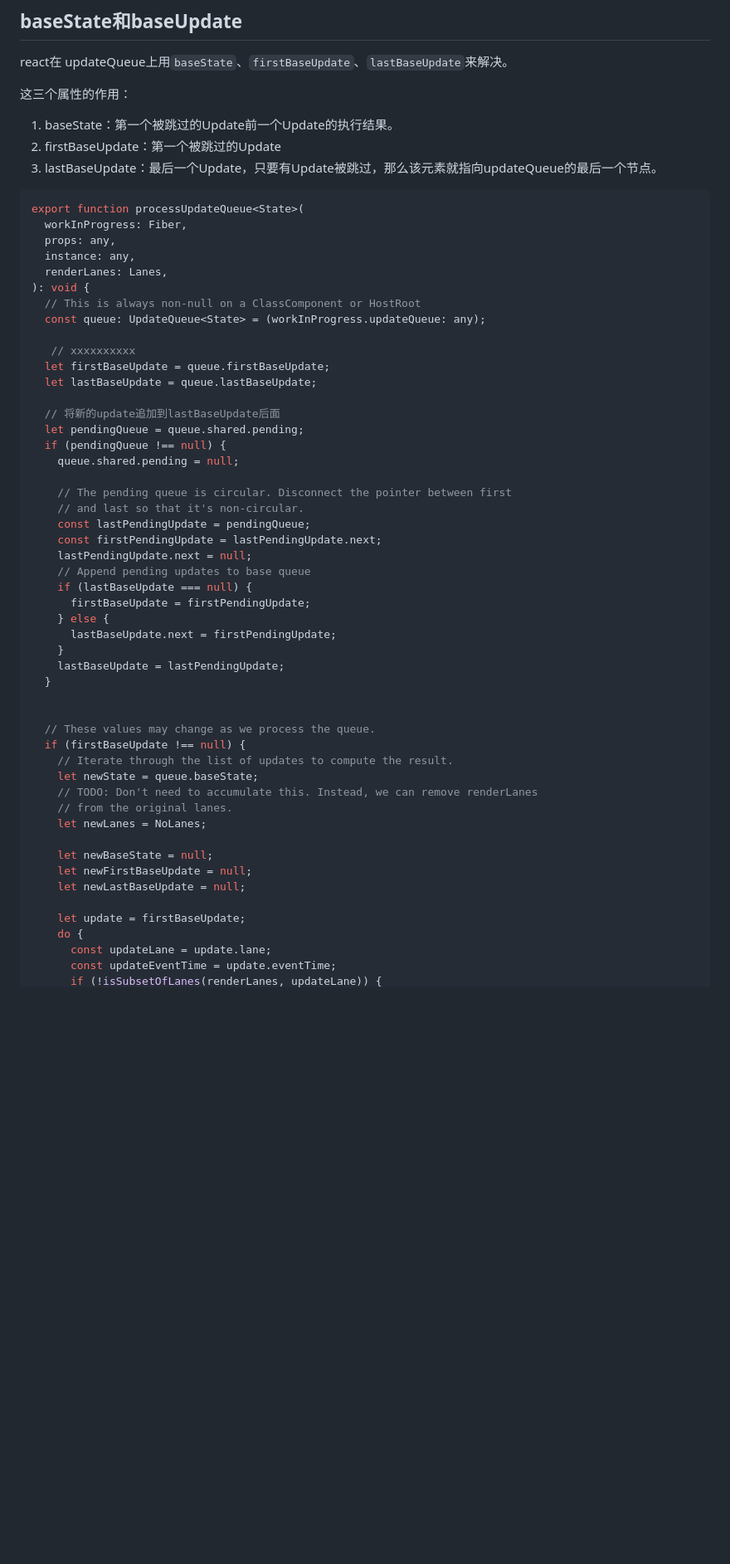
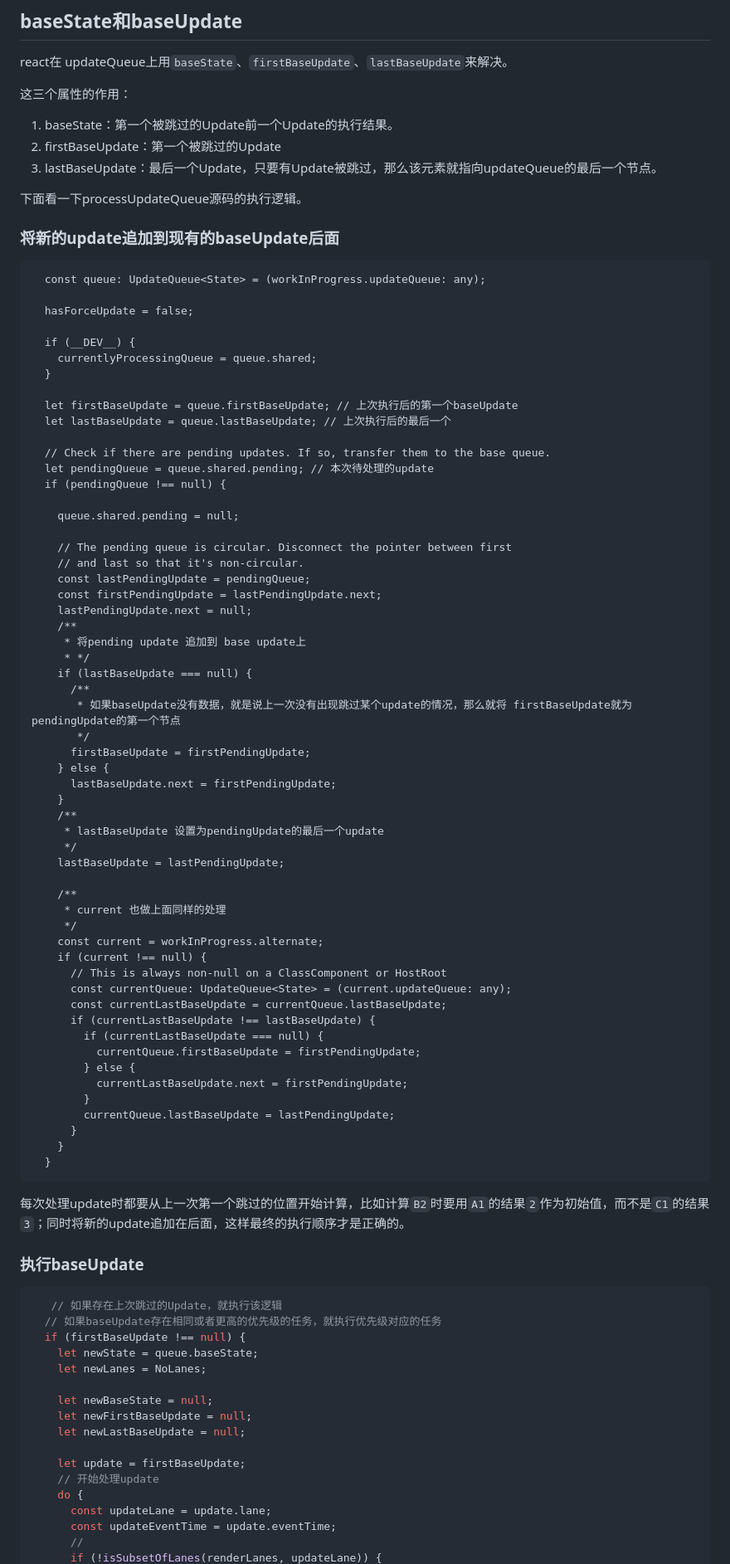
Before and after one commit to abelce/blogs, a Markdown page: react/baseState与baseUpdate.md, the part around one of its changes. Shown at 83% size. Rendered like a GitHub page; blank space fills up the shorter version.

````diff
--- a/react/baseState与baseUpdate.md
+++ b/react/baseState与baseUpdate.md
@@ -49,25 +49,26 @@ react在 updateQueue上用`baseState`、`firstBaseUpdate`、`lastBaseUpdate`来
 2. firstBaseUpdate：第一个被跳过的Update
 3. lastBaseUpdate：最后一个Update，只要有Update被跳过，那么该元素就指向updateQueue的最后一个节点。
 
+下面看一下processUpdateQueue源码的执行逻辑。
 
+### 将新的update追加到现有的baseUpdate后面
 
-```js
-export function processUpdateQueue<State>(
-  workInProgress: Fiber,
-  props: any,
-  instance: any,
-  renderLanes: Lanes,
-): void {
-  // This is always non-null on a ClassComponent or HostRoot
+```
   const queue: UpdateQueue<State> = (workInProgress.updateQueue: any);
 
-   // xxxxxxxxxx
-  let firstBaseUpdate = queue.firstBaseUpdate;
-  let lastBaseUpdate = queue.lastBaseUpdate;
+  hasForceUpdate = false;
 
-  // 将新的update追加到lastBaseUpdate后面
-  let pendingQueue = queue.shared.pending;
+  if (__DEV__) {
+    currentlyProcessingQueue = queue.shared;
+  }
+
+  let firstBaseUpdate = queue.firstBaseUpdate; // 上次执行后的第一个baseUpdate
+  let lastBaseUpdate = queue.lastBaseUpdate; // 上次执行后的最后一个
+
+  // Check if there are pending updates. If so, transfer them to the base queue.
+  let pendingQueue = queue.shared.pending; // 本次待处理的update
   if (pendingQueue !== null) {
+
     queue.shared.pending = null;
 
     // The pending queue is circular. Disconnect the pointer between first
@@ -75,22 +76,50 @@ export function processUpdateQueue<State>(
     const lastPendingUpdate = pendingQueue;
     const firstPendingUpdate = lastPendingUpdate.next;
     lastPendingUpdate.next = null;
-    // Append pending updates to base queue
+    /**
+     * 将pending update 追加到 base update上
+     * */
     if (lastBaseUpdate === null) {
+      /**
+       * 如果baseUpdate没有数据，就是说上一次没有出现跳过某个update的情况，那么就将 firstBaseUpdate就为pendingUpdate的第一个节点
+       */
       firstBaseUpdate = firstPendingUpdate;
     } else {
       lastBaseUpdate.next = firstPendingUpdate;
     }
+    /**
+     * lastBaseUpdate 设置为pendingUpdate的最后一个update
+     */
     lastBaseUpdate = lastPendingUpdate;
+
+    /**
+     * current 也做上面同样的处理
+     */
+    const current = workInProgress.alternate;
+    if (current !== null) {
+      // This is always non-null on a ClassComponent or HostRoot
+      const currentQueue: UpdateQueue<State> = (current.updateQueue: any);
+      const currentLastBaseUpdate = currentQueue.lastBaseUpdate;
+      if (currentLastBaseUpdate !== lastBaseUpdate) {
+        if (currentLastBaseUpdate === null) {
+          currentQueue.firstBaseUpdate = firstPendingUpdate;
+        } else {
+          currentLastBaseUpdate.next = firstPendingUpdate;
+        }
+        currentQueue.lastBaseUpdate = lastPendingUpdate;
+      }
+    }
   }
+```
+每次处理update时都要从上一次第一个跳过的位置开始计算，比如计算`B2`时要用`A1`的结果`2`作为初始值，而不是`C1`的结果`3`；同时将新的update追加在后面，这样最终的执行顺序才是正确的。
 
 
-  // These values may change as we process the queue.
+### 执行baseUpdate
+```js
+   // 如果存在上次跳过的Update，就执行该逻辑
+  // 如果baseUpdate存在相同或者更高的优先级的任务，就执行优先级对应的任务
   if (firstBaseUpdate !== null) {
-    // Iterate through the list of updates to compute the result.
     let newState = queue.baseState;
-    // TODO: Don't need to accumulate this. Instead, we can remove renderLanes
-    // from the original lanes.
     let newLanes = NoLanes;
 
     let newBaseState = null;
@@ -98,7 +127,9 @@ export function processUpdateQueue<State>(
     let newLastBaseUpdate = null;
 
     let update = firstBaseUpdate;
+    // 开始处理update
     do {
       const updateLane = update.lane;
       const updateEventTime = update.eventTime;
+      //
       if (!isSubsetOfLanes(renderLanes, updateLane)) {
````
Also changed, not shown: other parts of react/baseState与baseUpdate.md (+74 -16 lines).
